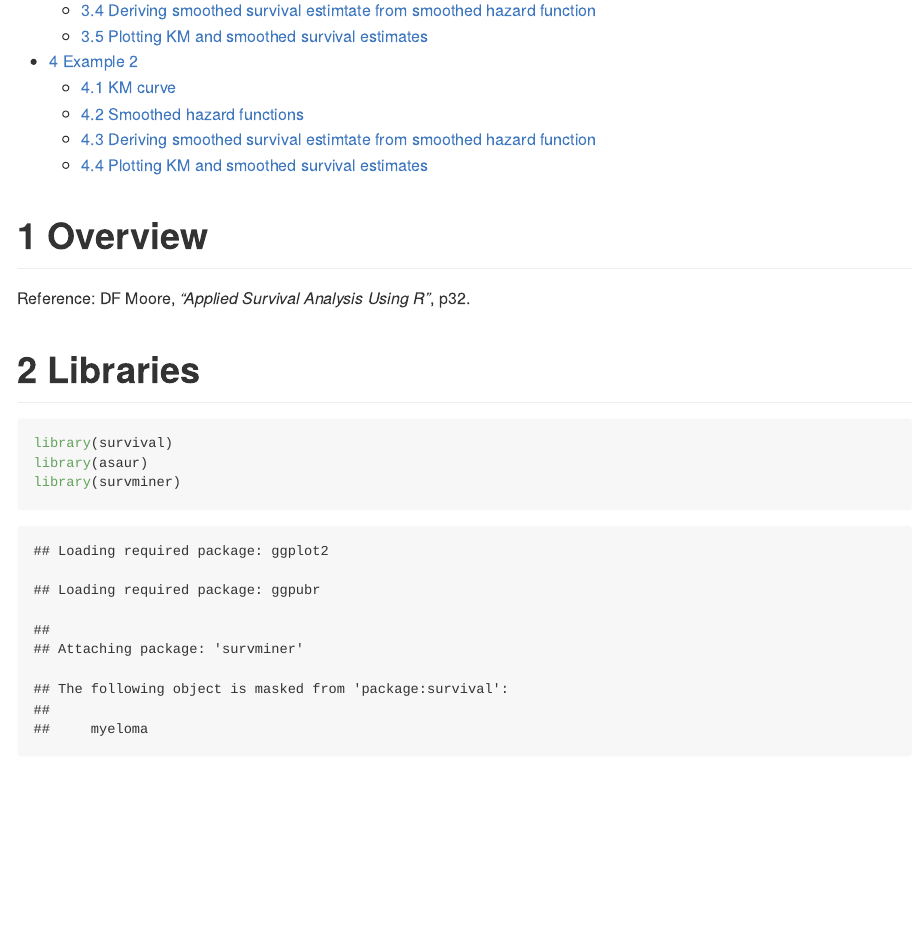
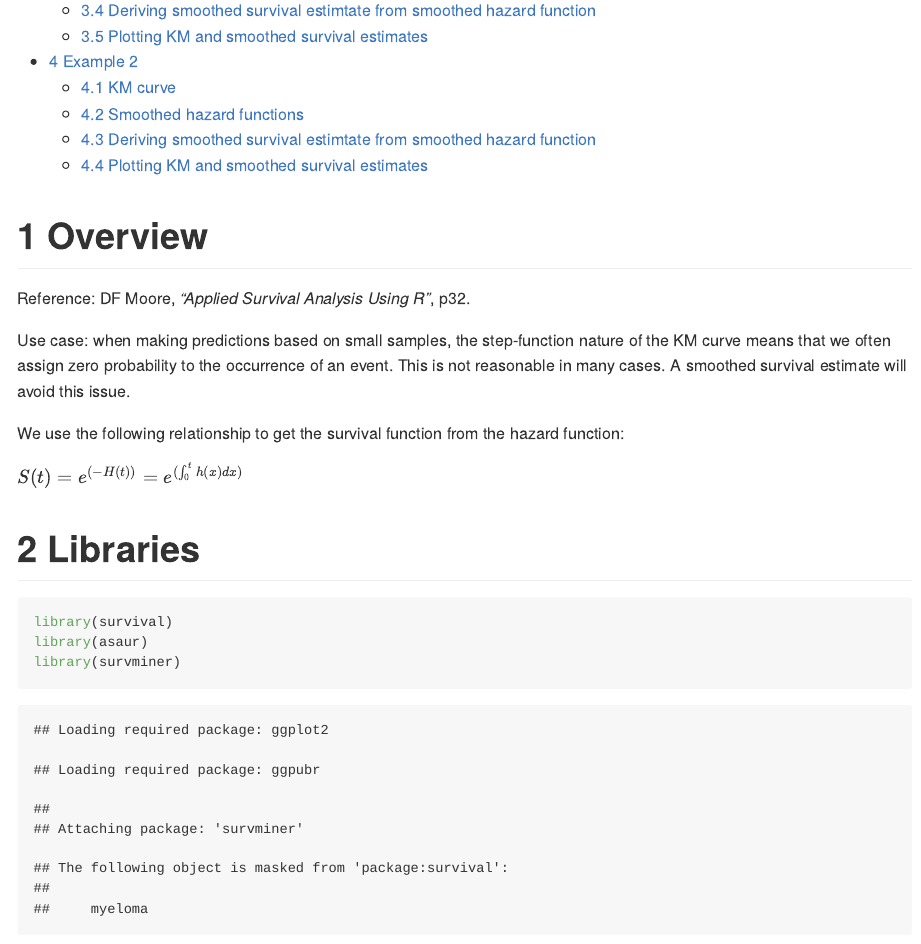
Before and after one commit to nayefahmad/survival-analysis-notes, an R Markdown document (src/2022-02-09_smoothing-the-km-estimate.RMD): the page in a window 1100 px wide, from 300 px down. Rendered offline with R 4.5, knitr and Pandoc, with nearby package versions; some code elsewhere in the file could not run offline.

Commit message:
Add note on use case

````diff
--- a/src/2022-02-09_smoothing-the-km-estimate.RMD
+++ b/src/2022-02-09_smoothing-the-km-estimate.RMD
@@ -16,6 +16,11 @@ knitr::opts_chunk$set(echo = TRUE)
 
 Reference: DF Moore, *"Applied Survival Analysis Using R"*, p32.
 
+Use case: when making predictions based on small samples, the step-function nature of the KM curve means that we often assign zero probability to the occurrence of an event. This is not reasonable in many cases. A smoothed survival estimate will avoid this issue.
+
+We use the following relationship to get the survival function from the hazard function:
+
+$S(t) = e^{(-H(t))} = e^{(\int_{0}^{t}h(x)dx)}$
 
 # Libraries
 ```{r}
````
Also changed, not shown: src/2022-02-09_smoothing-the-km-estimate.md.
